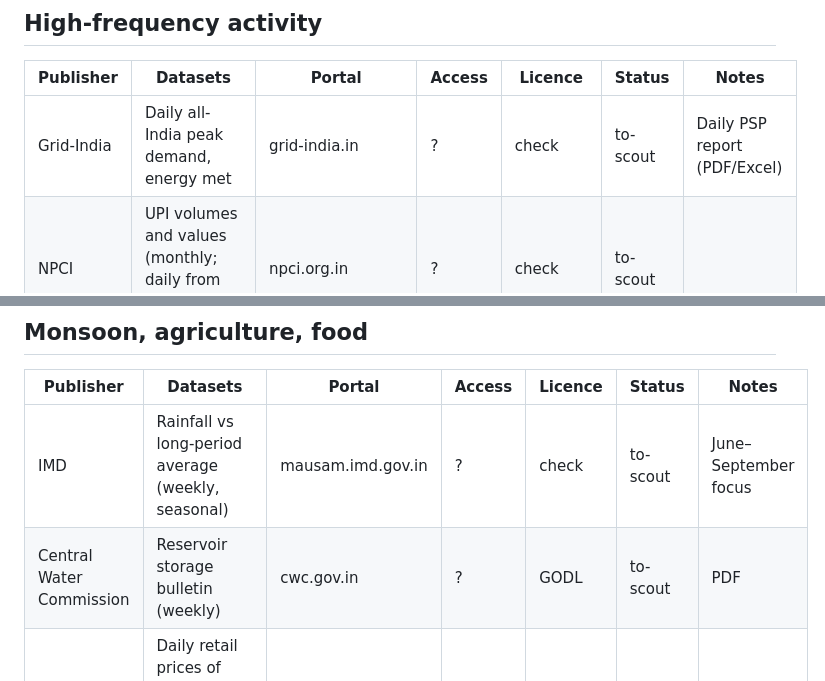
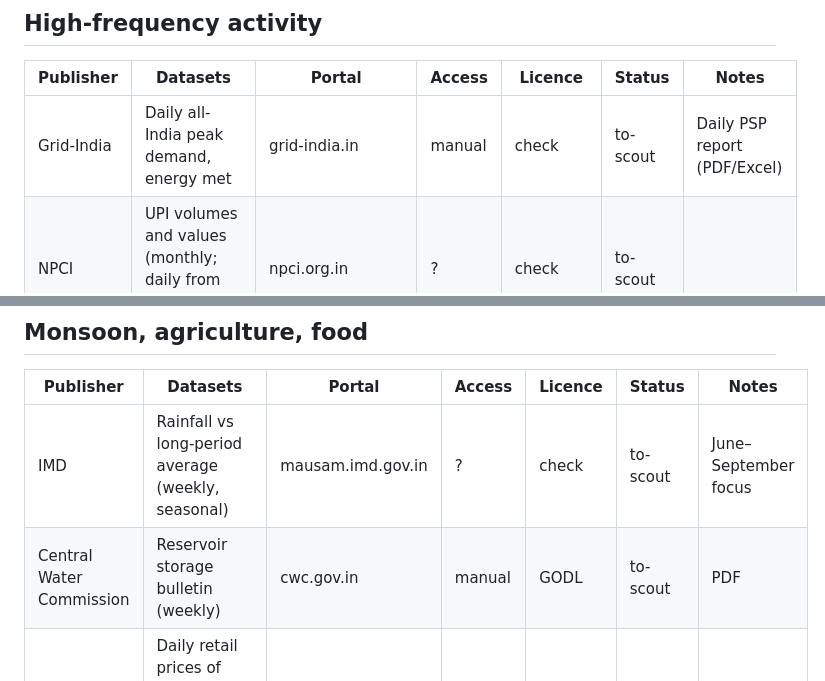
Before and after one commit to econvitalsindia/econvitalsindia, a Markdown page: docs/guidebook/03-data-sources.md, 2 parts joined by grey strips. GitHub-like rendering.

```diff
--- a/docs/guidebook/03-data-sources.md
+++ b/docs/guidebook/03-data-sources.md
@@ -60,7 +77,7 @@ Every entry below is **`to-scout`**. The URLs are portal home pages, not verifie
 
 | Publisher | Datasets | Portal | Access | Licence | Status | Notes |
 |---|---|---|---|---|---|---|
-| Grid-India | Daily all-India peak demand, energy met | grid-india.in | ? | check | to-scout | Daily PSP report (PDF/Excel) |
+| Grid-India | Daily all-India peak demand, energy met | grid-india.in | manual | check | to-scout | Daily PSP report (PDF/Excel) |
 | NPCI | UPI volumes and values (monthly; daily from product statistics) | npci.org.in | ? | check | to-scout | |
 | PPAC | Petroleum product consumption | ppac.gov.in | ? | GODL | to-scout | |
 | DGCA | Domestic air passengers | dgca.gov.in | ? | GODL | to-scout | Monthly PDF |
@@ -74,7 +91,7 @@ Every entry below is **`to-scout`**. The URLs are portal home pages, not verifie
 | Publisher | Datasets | Portal | Access | Licence | Status | Notes |
 |---|---|---|---|---|---|---|
 | IMD | Rainfall vs long-period average (weekly, seasonal) | mausam.imd.gov.in | ? | check | to-scout | June–September focus |
-| Central Water Commission | Reservoir storage bulletin (weekly) | cwc.gov.in | ? | GODL | to-scout | PDF |
+| Central Water Commission | Reservoir storage bulletin (weekly) | cwc.gov.in | manual | GODL | to-scout | PDF |
 | Dept of Consumer Affairs | Daily retail prices of essential commodities (tomato, onion, potato, pulses) | fcainfoweb.nic.in | ? | GODL | to-scout | |
 
 ## International comparisons (Phase 4)
```
Also changed, not shown: other parts of docs/guidebook/03-data-sources.md (+18 -1 lines).
